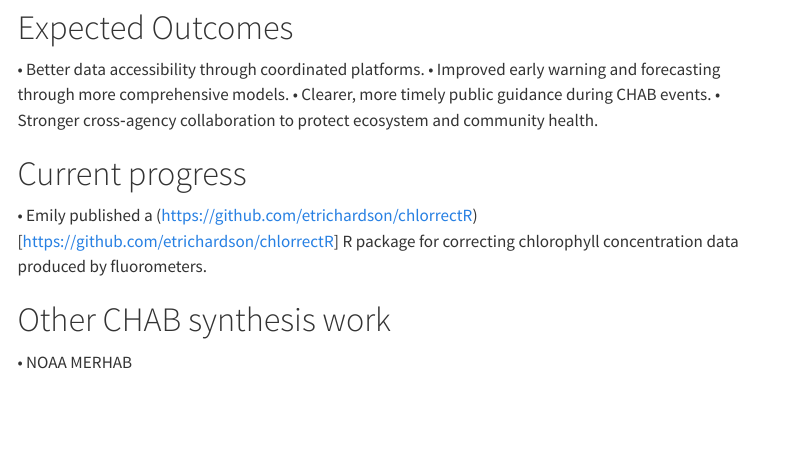
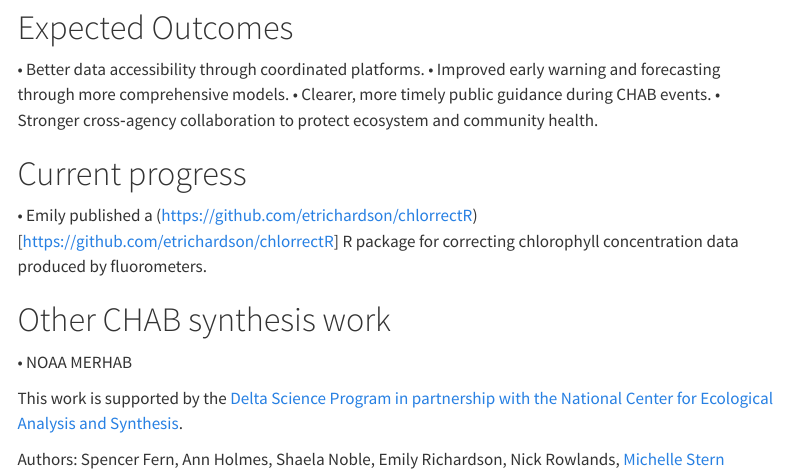
Before and after one commit to Delta-Stewardship-Council/swg-26-chab, a Quarto document (index.qmd): the page in a window 1100 px wide, from 1260 px down. Rendered offline with R 4.5, knitr and Pandoc in place of Quarto, with nearby package versions; menus at the side of the page are left out.

Commit message:
edit website files

```diff
--- a/_quarto.yml
+++ b/_quarto.yml
@@ -10,7 +10,7 @@
 
 website:
   title: "NCEAS Synthesis - Cyanobacterial Harmful Algal Blooms (CHABs)"
-  repo-url: https://github.com/Delta-Stewardship-Council/swg-26-chab.git
+  repo-url: https://delta-stewardship-council.github.io/swg-26-chab/
   repo-actions: [issue]
   navbar:
     background: primary
@@ -19,7 +19,7 @@
         href: index.qmd
     right:
       - icon: github
-        href: https://github.com/Delta-Stewardship-Council/swg-26-chab.git
+        href: https://delta-stewardship-council.github.io/swg-26-chab/
   page-footer:
     center: "Copyright &copy; 2026, NCEAS CHABS group"
     background: secondary
--- a/index.qmd
+++ b/index.qmd
@@ -1,5 +1,10 @@
 ---
 title: "NCEAS CHAB website"
+format:
+  html:
+    toc: true
+    theme: cosmo
+    mainfont: Open Sans
 ---
 
 ## Cyanobacterial Harmful Algal Blooms (CHABs) in the Delta
@@ -47,3 +52,8 @@
 
 # Other CHAB synthesis work
 • NOAA MERHAB
+
+
+This work is supported by the [Delta Science Program in partnership with the National Center for Ecological Analysis and Synthesis](https://deltacouncil.ca.gov/delta-science-program/science-synthesis-working-group).
+
+Authors: Spencer Fern, Ann Holmes, Shaela Noble, Emily Richardson, Nick Rowlands, [Michelle Stern](https://michelleastern.github.io/)
```
